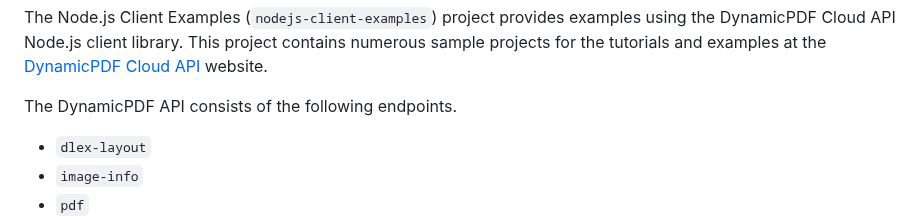
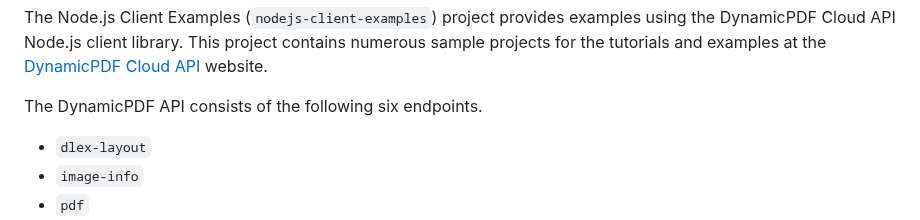
Before and after one commit to dynamicpdf-api/nodejs-client-examples, a Markdown page: README.md, the part around the change. Rendered like a GitHub page.

Commit message:
another change

```diff
--- a/README.md
+++ b/README.md
@@ -5,7 +5,7 @@ nodejs-client-examples
 
 The Node.js Client Examples (`nodejs-client-examples`) project provides examples using the DynamicPDF Cloud API Node.js client library. This project contains numerous sample projects for the tutorials and examples at the [DynamicPDF Cloud API](https://cloud.dynamicpdf.com/) website.
 
-The DynamicPDF API consists of the following endpoints.
+The DynamicPDF API consists of the following six endpoints.
 
 * `dlex-layout`
 * `image-info`
```
